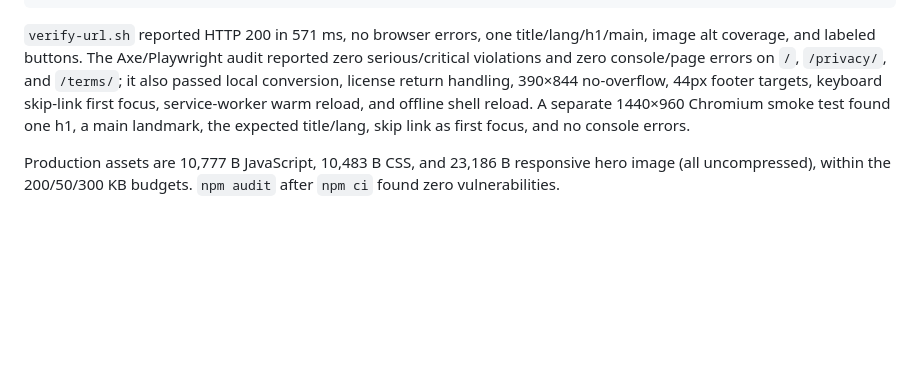
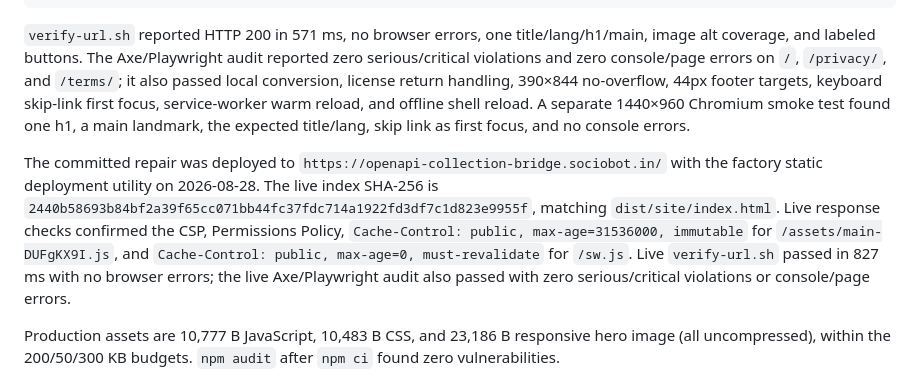
Before and after one commit to B-Divyesh/sf-openapi-collection-bridge, a Markdown page: .factory/handoff.md, the part around the change. GitHub-like rendering; blank space fills up the shorter version.

Commit message:
docs: record live repair evidence

```diff
--- a/.factory/handoff.md
+++ b/.factory/handoff.md
@@ -46,6 +46,8 @@ AUDIT_URL=http://127.0.0.1:4173 npm run test:a11y
 
 `verify-url.sh` reported HTTP 200 in 571 ms, no browser errors, one title/lang/h1/main, image alt coverage, and labeled buttons. The Axe/Playwright audit reported zero serious/critical violations and zero console/page errors on `/`, `/privacy/`, and `/terms/`; it also passed local conversion, license return handling, 390×844 no-overflow, 44px footer targets, keyboard skip-link first focus, service-worker warm reload, and offline shell reload. A separate 1440×960 Chromium smoke test found one h1, a main landmark, the expected title/lang, skip link as first focus, and no console errors.
 
+The committed repair was deployed to `https://openapi-collection-bridge.sociobot.in/` with the factory static deployment utility on 2026-08-28. The live index SHA-256 is `2440b58693b84bf2a39f65cc071bb44fc37fdc714a1922fd3df7c1d823e9955f`, matching `dist/site/index.html`. Live response checks confirmed the CSP, Permissions Policy, `Cache-Control: public, max-age=31536000, immutable` for `/assets/main-DUFgKX9I.js`, and `Cache-Control: public, max-age=0, must-revalidate` for `/sw.js`. Live `verify-url.sh` passed in 827 ms with no browser errors; the live Axe/Playwright audit also passed with zero serious/critical violations or console/page errors.
+
 Production assets are 10,777 B JavaScript, 10,483 B CSS, and 23,186 B responsive hero image (all uncompressed), within the 200/50/300 KB budgets. `npm audit` after `npm ci` found zero vulnerabilities.
 
 ## Product and release notes
```
